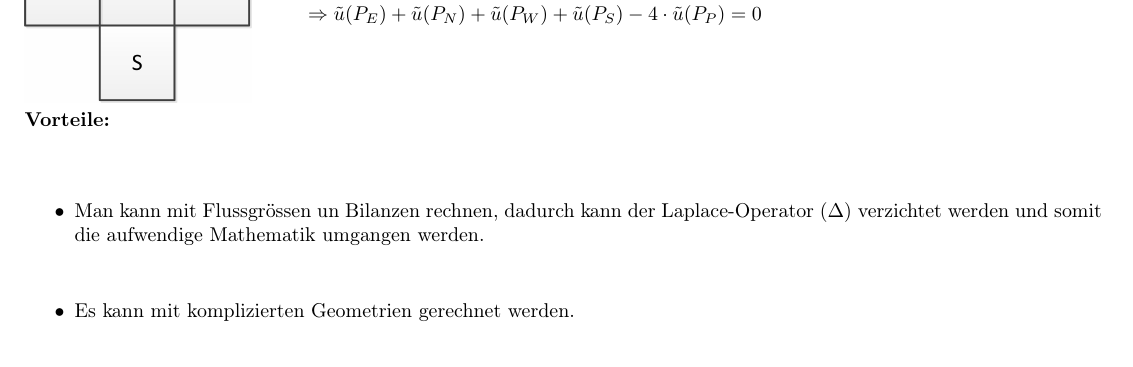
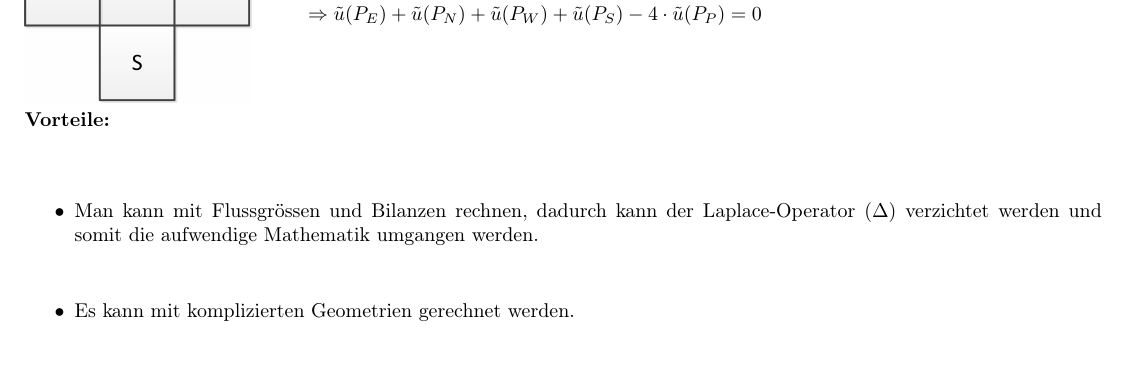
Before and after one commit to p1mueller/partDiff, a LaTeX document (PDGL.tex, which reads Content/Numerik/Numerik.tex): part of page 12 of 27, cut so that both start at the same text. Compiled offline with pdfLaTeX.

Commit message:
korrektur

```diff
--- a/Content/Numerik/Numerik.tex
+++ b/Content/Numerik/Numerik.tex
@@ -349,7 +349,8 @@ $\Rightarrow$ $\oint\limits_{\Gamma}{\Delta u(x,y) dx dy}=\oint\limits_{\partial
 
 \textbf{Vorteile:}\\
 \begin{itemize}
-\item Man kann mit Flussgrössen un Bilanzen rechnen, dadurch kann der Laplace-Operator $(\Delta)$ verzichtet werden und somit die aufwendige Mathematik umgangen werden.
+\item Man kann mit Flussgrössen und Bilanzen rechnen, dadurch kann der
+Laplace-Operator $(\Delta)$ verzichtet werden und somit die aufwendige Mathematik umgangen werden.
 \item Es kann mit komplizierten Geometrien gerechnet werden.
 \end{itemize}
 
```
